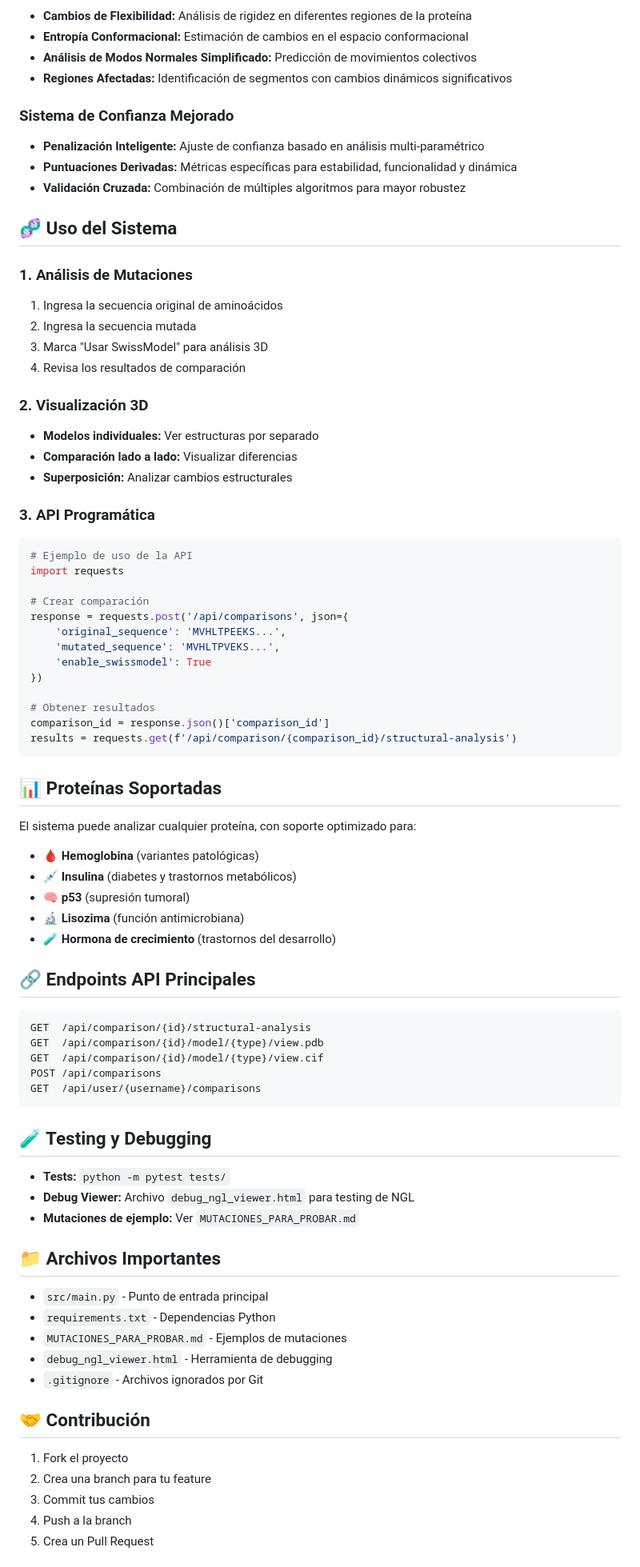
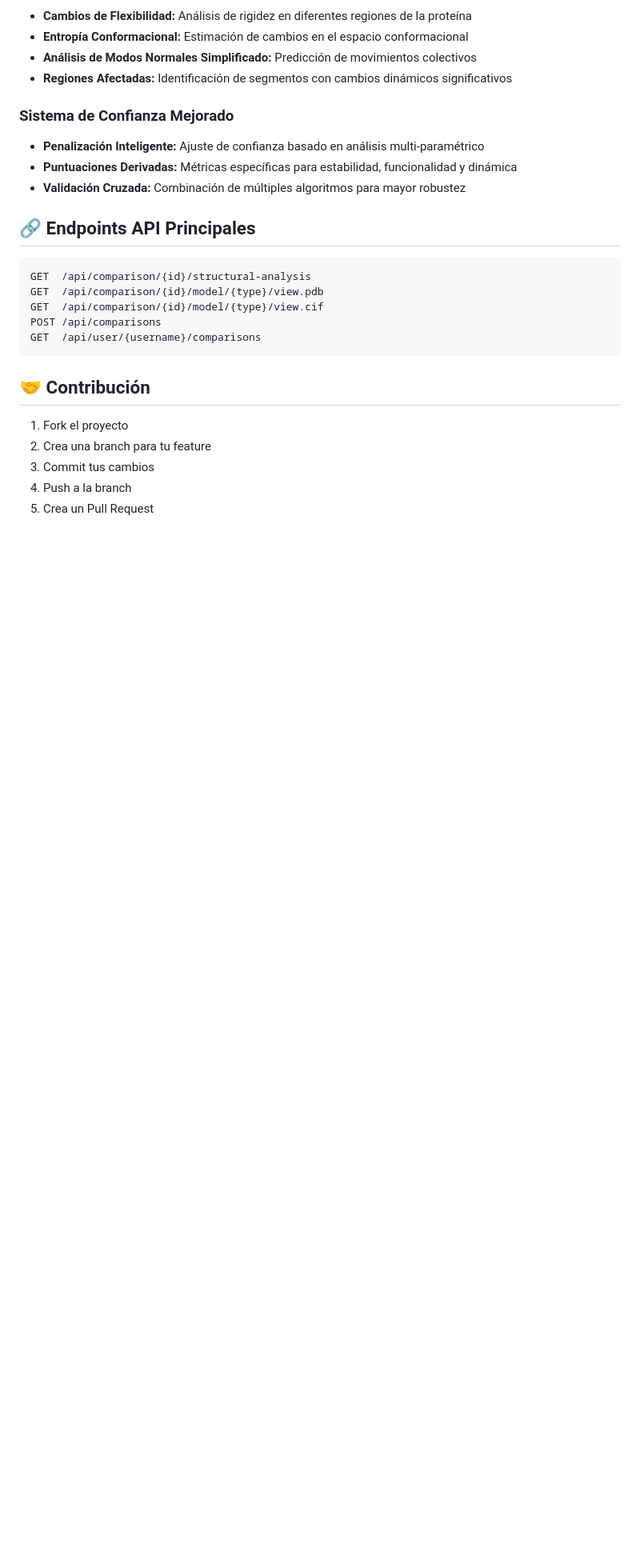
Before and after one commit to OctavioBerlanda/TPI-ProteinAPI, a Markdown page: README.md, the part around one of its changes. Shown at 80% size. Drawn GitHub-style; blank space fills up the shorter version.

````diff
--- a/README.md
+++ b/README.md
@@ -110,49 +110,6 @@ El sistema implementa algoritmos sofisticados de modelado molecular para analiza
 - **Puntuaciones Derivadas:** Métricas específicas para estabilidad, funcionalidad y dinámica
 - **Validación Cruzada:** Combinación de múltiples algoritmos para mayor robustez
 
-## 🧬 Uso del Sistema
-
-### 1. Análisis de Mutaciones
-
-1. Ingresa la secuencia original de aminoácidos
-2. Ingresa la secuencia mutada
-3. Marca "Usar SwissModel" para análisis 3D
-4. Revisa los resultados de comparación
-
-### 2. Visualización 3D
-
-- **Modelos individuales:** Ver estructuras por separado
-- **Comparación lado a lado:** Visualizar diferencias
-- **Superposición:** Analizar cambios estructurales
-
-### 3. API Programática
-
-```python
-# Ejemplo de uso de la API
-import requests
-
-# Crear comparación
-response = requests.post('/api/comparisons', json={
-    'original_sequence': 'MVHLTPEEKS...',
-    'mutated_sequence': 'MVHLTPVEKS...',
-    'enable_swissmodel': True
-})
-
-# Obtener resultados
-comparison_id = response.json()['comparison_id']
-results = requests.get(f'/api/comparison/{comparison_id}/structural-analysis')
-```
-
-## 📊 Proteínas Soportadas
-
-El sistema puede analizar cualquier proteína, con soporte optimizado para:
-
-- 🩸 **Hemoglobina** (variantes patológicas)
-- 💉 **Insulina** (diabetes y trastornos metabólicos)
-- 🧠 **p53** (supresión tumoral)
-- 🔬 **Lisozima** (función antimicrobiana)
-- 🧪 **Hormona de crecimiento** (trastornos del desarrollo)
-
 ## 🔗 Endpoints API Principales
 
 ```
@@ -163,20 +120,6 @@ POST /api/comparisons
 GET  /api/user/{username}/comparisons
 ```
 
-## 🧪 Testing y Debugging
-
-- **Tests:** `python -m pytest tests/`
-- **Debug Viewer:** Archivo `debug_ngl_viewer.html` para testing de NGL
-- **Mutaciones de ejemplo:** Ver `MUTACIONES_PARA_PROBAR.md`
-
-## 📁 Archivos Importantes
-
-- `src/main.py` - Punto de entrada principal
-- `requirements.txt` - Dependencias Python
-- `MUTACIONES_PARA_PROBAR.md` - Ejemplos de mutaciones
-- `debug_ngl_viewer.html` - Herramienta de debugging
-- `.gitignore` - Archivos ignorados por Git
-
 ## 🤝 Contribución
 
 1. Fork el proyecto
````
Also changed, not shown: other parts of README.md (+1 -13 lines).
